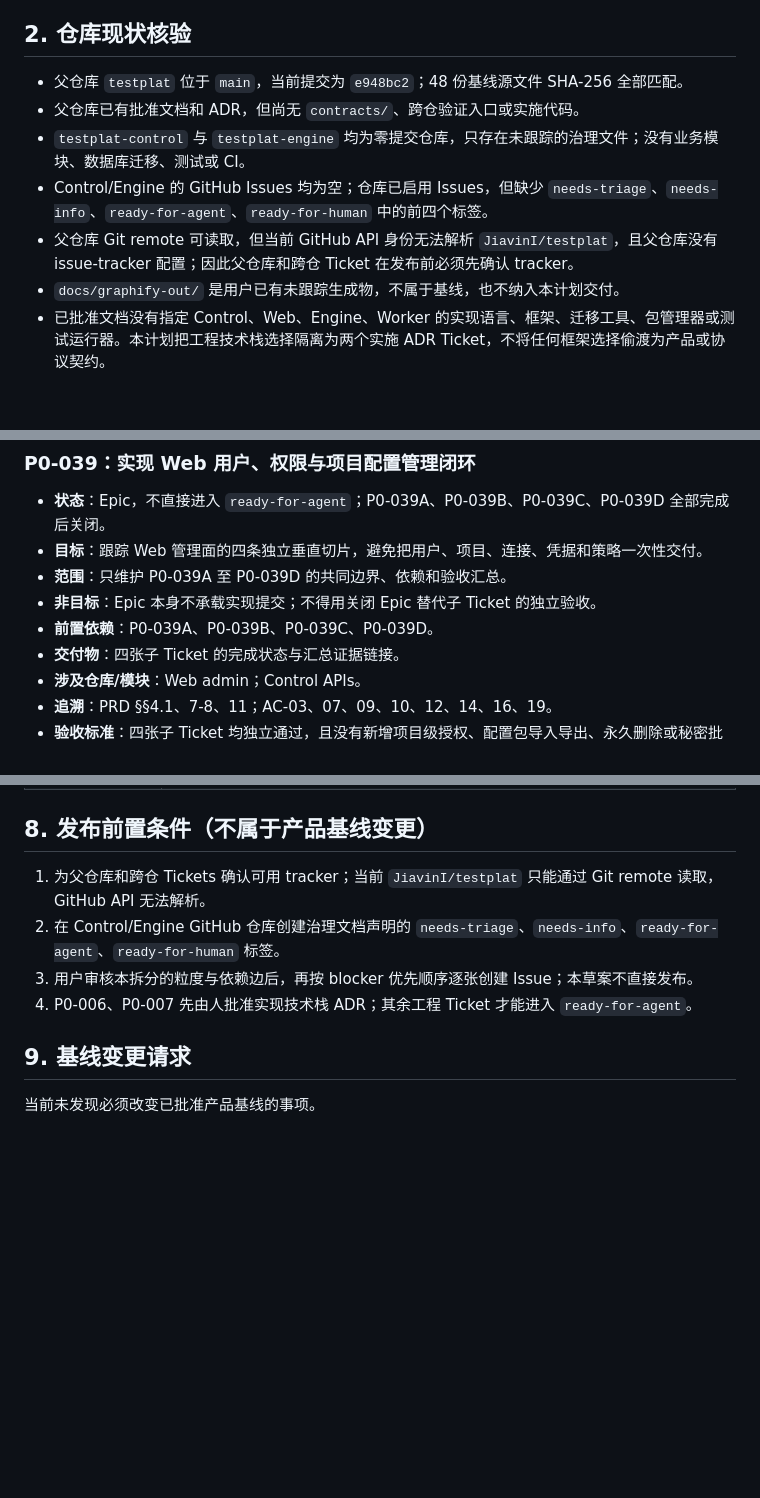
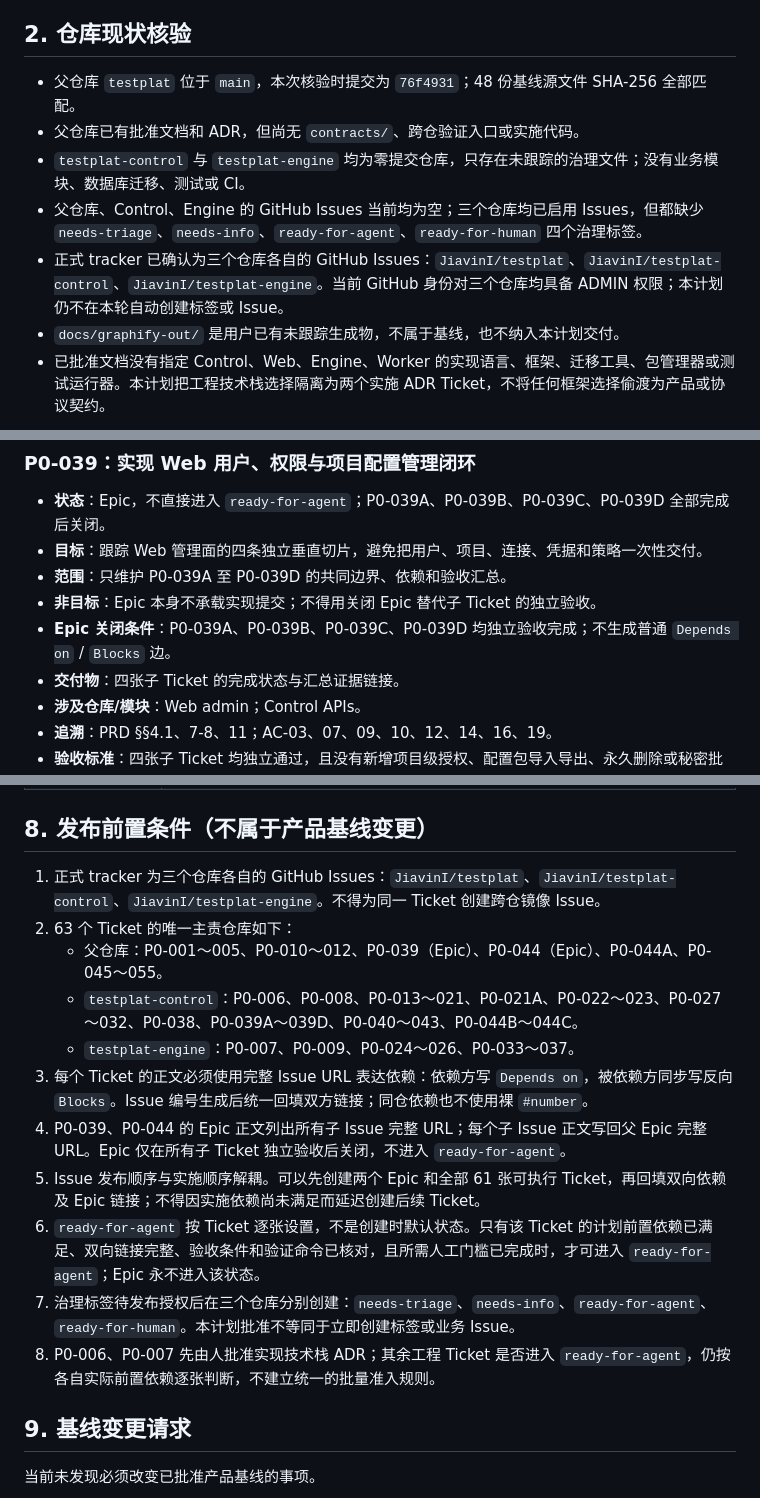
Before and after one commit to JiavinI/testplat, a Markdown page: docs/实施计划/2026-09-24-P0分阶段实施计划与Tickets草案.md, 3 parts joined by grey strips. Drawn GitHub-style; blank space fills up the shorter version.

Commit message:
docs: clarify P0 issue publication rules

```diff
--- a/docs/实施计划/2026-09-24-P0分阶段实施计划与Tickets草案.md
+++ b/docs/实施计划/2026-09-24-P0分阶段实施计划与Tickets草案.md
@@ -18,11 +18,11 @@
 
 ## 2. 仓库现状核验
 
-- 父仓库 `testplat` 位于 `main`，当前提交为 `e948bc2`；48 份基线源文件 SHA-256 全部匹配。
+- 父仓库 `testplat` 位于 `main`，本次核验时提交为 `76f4931`；48 份基线源文件 SHA-256 全部匹配。
 - 父仓库已有批准文档和 ADR，但尚无 `contracts/`、跨仓验证入口或实施代码。
 - `testplat-control` 与 `testplat-engine` 均为零提交仓库，只存在未跟踪的治理文件；没有业务模块、数据库迁移、测试或 CI。
-- Control/Engine 的 GitHub Issues 均为空；仓库已启用 Issues，但缺少 `needs-triage`、`needs-info`、`ready-for-agent`、`ready-for-human` 中的前四个标签。
-- 父仓库 Git remote 可读取，但当前 GitHub API 身份无法解析 `JiavinI/testplat`，且父仓库没有 issue-tracker 配置；因此父仓库和跨仓 Ticket 在发布前必须先确认 tracker。
+- 父仓库、Control、Engine 的 GitHub Issues 当前均为空；三个仓库均已启用 Issues，但都缺少 `needs-triage`、`needs-info`、`ready-for-agent`、`ready-for-human` 四个治理标签。
+- 正式 tracker 已确认为三个仓库各自的 GitHub Issues：`JiavinI/testplat`、`JiavinI/testplat-control`、`JiavinI/testplat-engine`。当前 GitHub 身份对三个仓库均具备 ADMIN 权限；本计划仍不在本轮自动创建标签或 Issue。
 - `docs/graphify-out/` 是用户已有未跟踪生成物，不属于基线，也不纳入本计划交付。
 - 已批准文档没有指定 Control、Web、Engine、Worker 的实现语言、框架、迁移工具、包管理器或测试运行器。本计划把工程技术栈选择隔离为两个实施 ADR Ticket，不将任何框架选择偷渡为产品或协议契约。
 
@@ -647,7 +647,7 @@ P0-045/P0-046..P0-054 -> P0-055
 - **目标**：跟踪 Web 管理面的四条独立垂直切片，避免把用户、项目、连接、凭据和策略一次性交付。
 - **范围**：只维护 P0-039A 至 P0-039D 的共同边界、依赖和验收汇总。
 - **非目标**：Epic 本身不承载实现提交；不得用关闭 Epic 替代子 Ticket 的独立验收。
-- **前置依赖**：P0-039A、P0-039B、P0-039C、P0-039D。
+- **Epic 关闭条件**：P0-039A、P0-039B、P0-039C、P0-039D 均独立验收完成；不生成普通 `Depends on` / `Blocks` 边。
 - **交付物**：四张子 Ticket 的完成状态与汇总证据链接。
 - **涉及仓库/模块**：Web admin；Control APIs。
 - **追溯**：PRD §§4.1、7-8、11；AC-03、07、09、10、12、14、16、19。
@@ -1011,10 +1011,17 @@ P0-046 至 P0-049 不等待 M5 或 P0-045；对应 Adapter、运行、报告和
 
 ## 8. 发布前置条件（不属于产品基线变更）
 
-1. 为父仓库和跨仓 Tickets 确认可用 tracker；当前 `JiavinI/testplat` 只能通过 Git remote 读取，GitHub API 无法解析。
-2. 在 Control/Engine GitHub 仓库创建治理文档声明的 `needs-triage`、`needs-info`、`ready-for-agent`、`ready-for-human` 标签。
-3. 用户审核本拆分的粒度与依赖边后，再按 blocker 优先顺序逐张创建 Issue；本草案不直接发布。
-4. P0-006、P0-007 先由人批准实现技术栈 ADR；其余工程 Ticket 才能进入 `ready-for-agent`。
+1. 正式 tracker 为三个仓库各自的 GitHub Issues：`JiavinI/testplat`、`JiavinI/testplat-control`、`JiavinI/testplat-engine`。不得为同一 Ticket 创建跨仓镜像 Issue。
+2. 63 个 Ticket 的唯一主责仓库如下：
+   - 父仓库：P0-001～005、P0-010～012、P0-039（Epic）、P0-044（Epic）、P0-044A、P0-045～055。
+   - `testplat-control`：P0-006、P0-008、P0-013～021、P0-021A、P0-022～023、P0-027～032、P0-038、P0-039A～039D、P0-040～043、P0-044B～044C。
+   - `testplat-engine`：P0-007、P0-009、P0-024～026、P0-033～037。
+3. 每个 Ticket 的正文必须使用完整 Issue URL 表达依赖：依赖方写 `Depends on`，被依赖方同步写反向 `Blocks`。Issue 编号生成后统一回填双方链接；同仓依赖也不使用裸 `#number`。
+4. P0-039、P0-044 的 Epic 正文列出所有子 Issue 完整 URL；每个子 Issue 正文写回父 Epic 完整 URL。Epic 仅在所有子 Ticket 独立验收后关闭，不进入 `ready-for-agent`。
+5. Issue 发布顺序与实施顺序解耦。可以先创建两个 Epic 和全部 61 张可执行 Ticket，再回填双向依赖及 Epic 链接；不得因实施依赖尚未满足而延迟创建后续 Ticket。
+6. `ready-for-agent` 按 Ticket 逐张设置，不是创建时默认状态。只有该 Ticket 的计划前置依赖已满足、双向链接完整、验收条件和验证命令已核对，且所需人工门槛已完成时，才可进入 `ready-for-agent`；Epic 永不进入该状态。
+7. 治理标签待发布授权后在三个仓库分别创建：`needs-triage`、`needs-info`、`ready-for-agent`、`ready-for-human`。本计划批准不等同于立即创建标签或业务 Issue。
+8. P0-006、P0-007 先由人批准实现技术栈 ADR；其余工程 Ticket 是否进入 `ready-for-agent`，仍按各自实际前置依赖逐张判断，不建立统一的批量准入规则。
 
 ## 9. 基线变更请求
 
```
Also changed, not shown: other parts of docs/实施计划/2026-09-24-P0分阶段实施计划与Tickets草案.md (+1 -1 lines).
